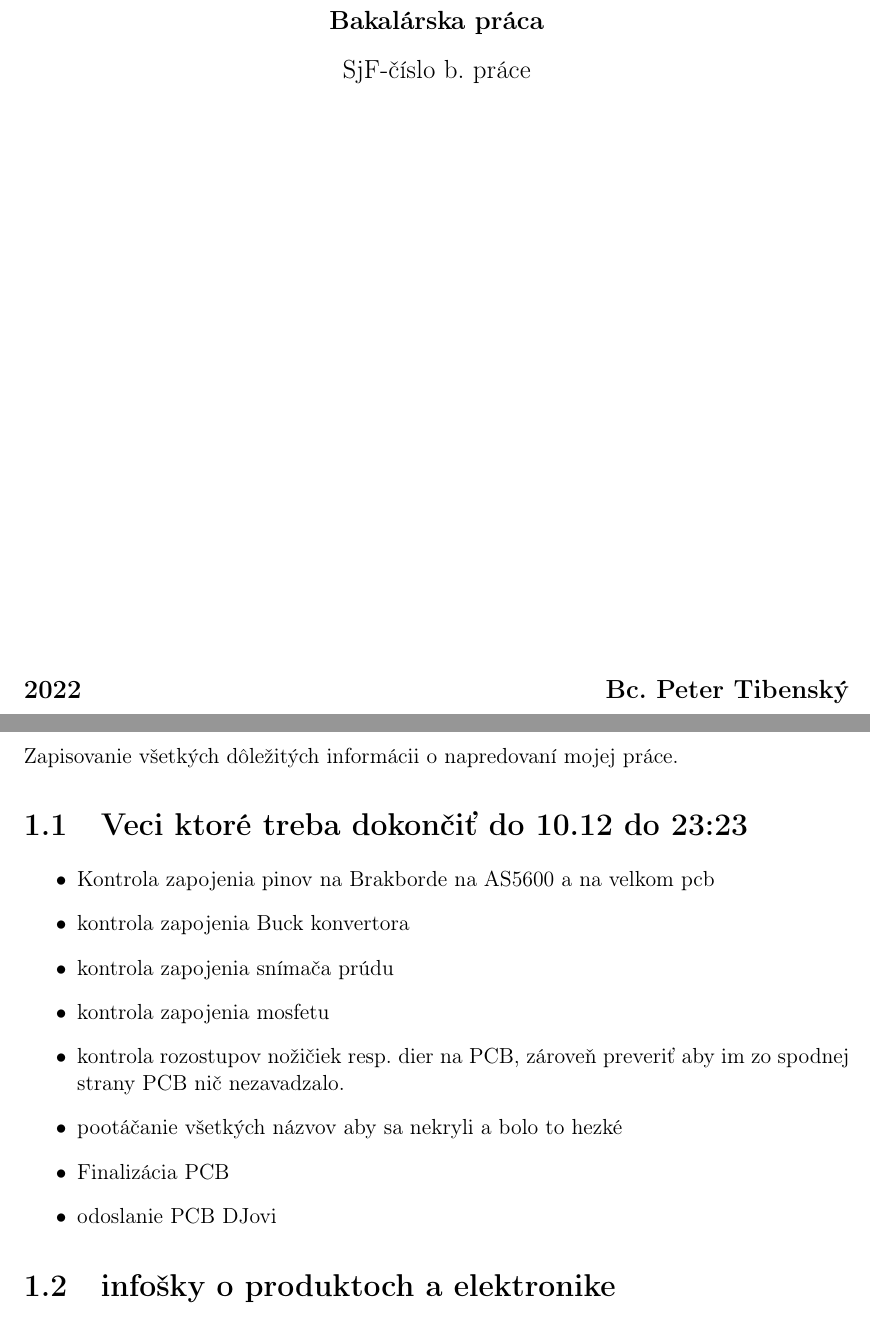
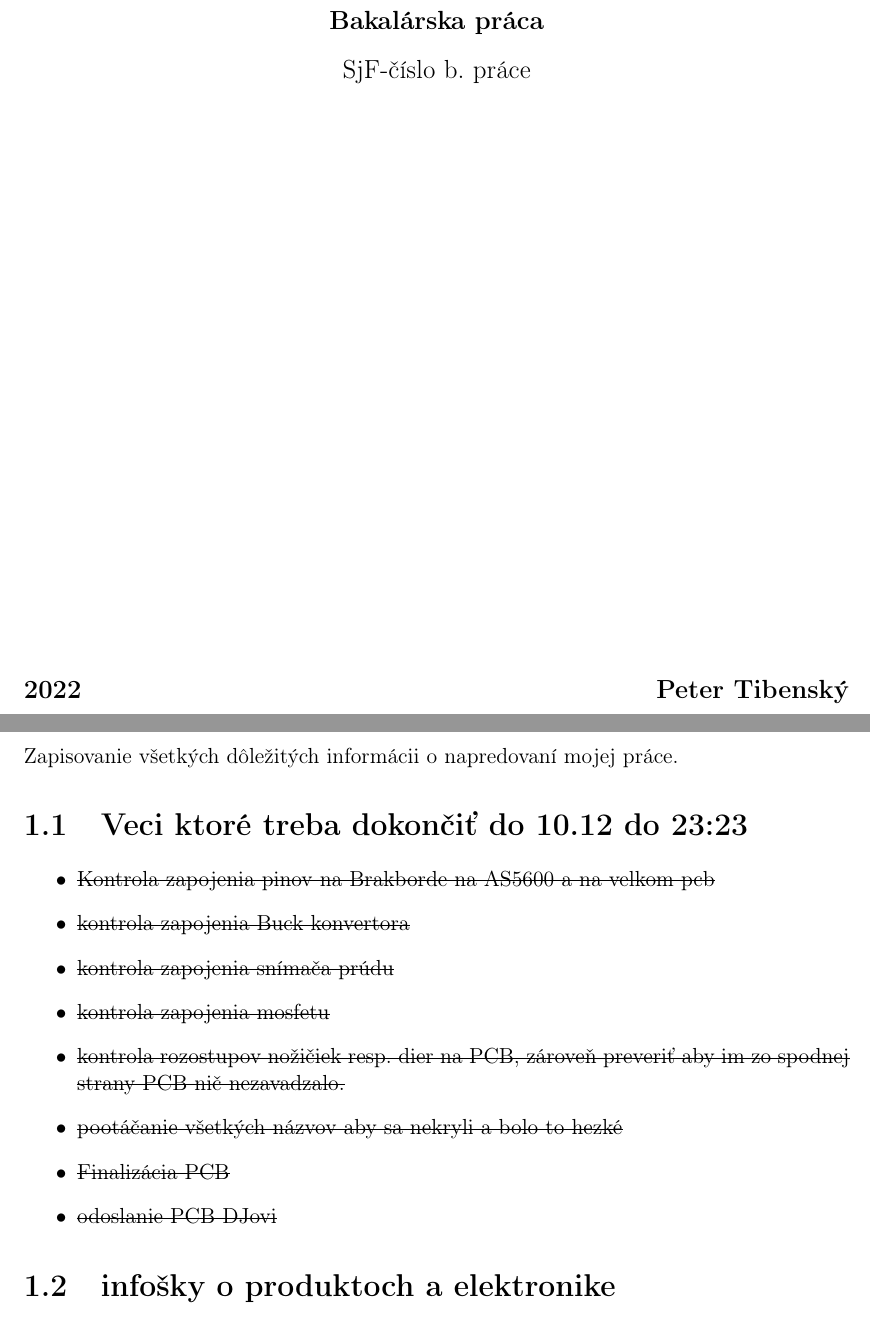
Before and after one commit to cenculis/Bakalarka, a LaTeX thesis (Latex/__ZaverecnaPraca.tex, which reads Latex/Kapitola0.tex, Latex/Obalka.tex): two parts of pages 1 and 10 of 12, joined at a grey line, cut so that both start at the same text. Compiled offline with pdfLaTeX.

Commit message:
drobne zmeny

```diff
--- a/Latex/Kapitola0.tex
+++ b/Latex/Kapitola0.tex
@@ -9,14 +9,15 @@ Zapisovanie všetkých dôležitých informácii o napredovaní mojej práce.
 \section{Veci ktoré treba dokončiť do 10.12 do 23:23}
 
 \begin{itemize}
-\item Kontrola zapojenia pinov na Brakborde na AS5600 a na velkom pcb
-\item kontrola zapojenia Buck konvertora
-\item kontrola zapojenia snímača prúdu
-\item kontrola zapojenia mosfetu
-\item kontrola rozostupov nožičiek resp. dier na PCB, zároveň preveriť aby im zo spodnej strany PCB nič nezavadzalo.
-\item pootáčanie všetkých názvov aby sa nekryli a bolo to hezké
-\item Finalizácia PCB
-\item odoslanie PCB DJovi
+
+\item \sout {Kontrola zapojenia pinov na Brakborde na AS5600 a na velkom pcb}
+\item \sout {kontrola zapojenia Buck konvertora}
+\item \sout {kontrola zapojenia snímača prúdu}
+\item \sout {kontrola zapojenia mosfetu}
+\item \sout {kontrola rozostupov nožičiek resp. dier na PCB, zároveň preveriť aby im zo spodnej strany PCB nič nezavadzalo.}
+\item \sout {pootáčanie všetkých názvov aby sa nekryli a bolo to hezké}
+\item \sout {Finalizácia PCB}
+\item \sout {odoslanie PCB DJovi}
 \end{itemize}
 
 \section{infošky o produktoch a elektronike}
--- a/Latex/Obalka.tex
+++ b/Latex/Obalka.tex
@@ -29,5 +29,5 @@
 
 
 \vfill
-\noindent \textbf{\large{}2022} \hfill \textbf{\large{}Bc. Peter Tibenský}
+\noindent \textbf{\large{}2022} \hfill \textbf{\large{} Peter Tibenský}
 \cleardoublepage
--- a/Latex/__ZaverecnaPraca.tex
+++ b/Latex/__ZaverecnaPraca.tex
@@ -5,7 +5,7 @@
 \usepackage[slovak]{babel}
 \usepackage[utf8]{inputenc}
 \usepackage[T1]{fontenc}
-
+\usepackage[normalem]{ulem}
 \usepackage{mathtools}
 \usepackage{graphicx}
 \usepackage{subfigure}
```
Also changed, not shown: Latex/__ZaverecnaPraca.pdf, 1 other file.
